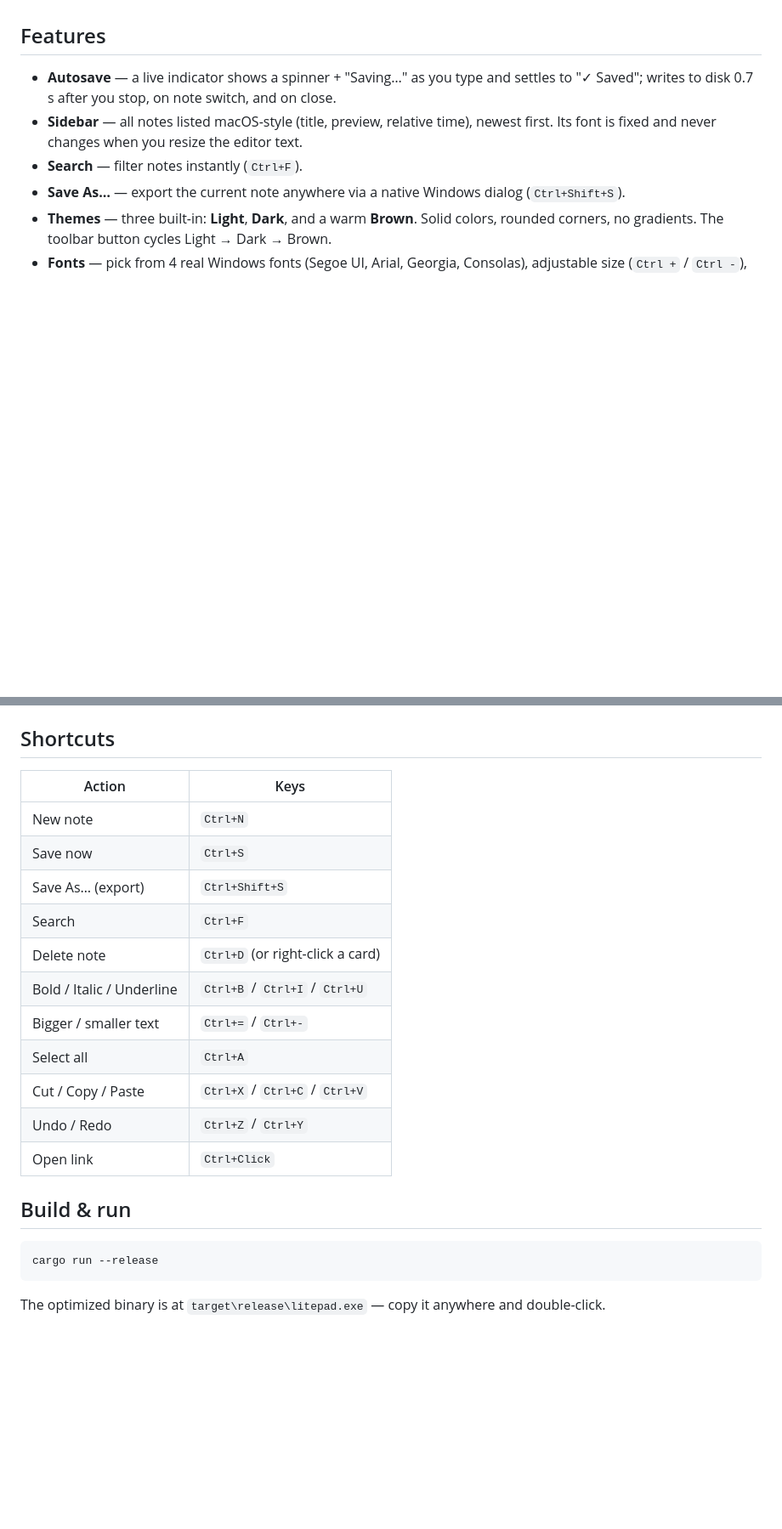
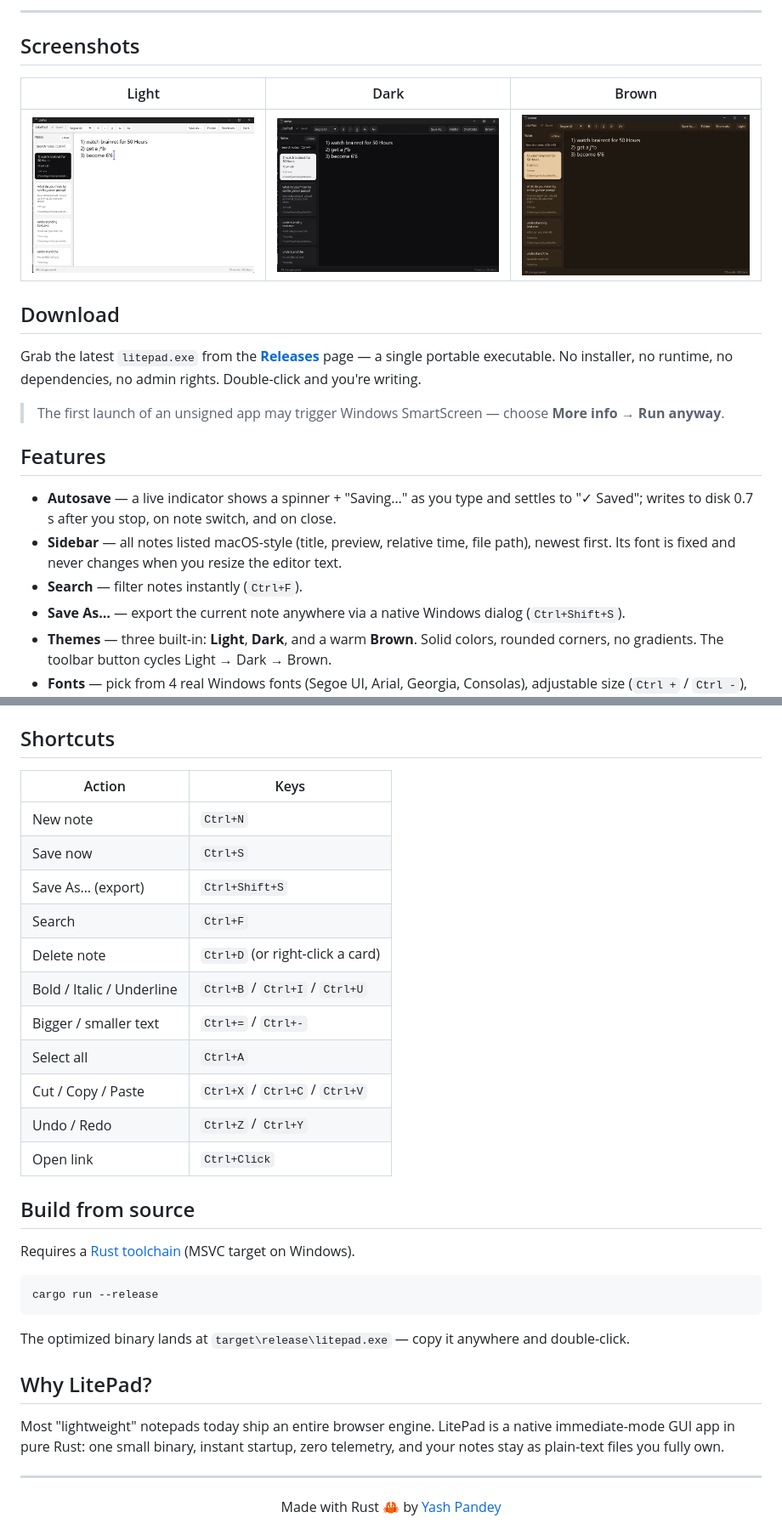
Before and after one commit to yashpandey0031/litepad, a Markdown page: README.md, 2 parts joined by grey strips. Shown at 85% size. Drawn GitHub-style; pictures changed too: website/preview-brown.png (added), website/preview-dark.png (added), website/preview-light.png (added); blank space fills up the shorter version.

````diff
--- a/README.md
+++ b/README.md
@@ -7,10 +21,26 @@ no Electron, no web view, no background services. A single ~4 MB `.exe`.
+---
+
+## Screenshots
+
+| Light | Dark | Brown |
+| :---: | :---: | :---: |
+| ![LitePad — Light theme](website/preview-light.png) | ![LitePad — Dark theme](website/preview-dark.png) | ![LitePad — Brown theme](website/preview-brown.png) |
+
+## Download
+
+Grab the latest `litepad.exe` from the [**Releases**](https://github.com/yashpandey0031/litepad/releases/latest)
+page — a single portable executable. No installer, no runtime, no dependencies, no admin rights.
+Double-click and you're writing.
+
+> The first launch of an unsigned app may trigger Windows SmartScreen —
+> choose **More info → Run anyway**.
 
 ## Features
 
 - **Autosave** — a live indicator shows a spinner + "Saving…" as you type and settles to
   "✓ Saved"; writes to disk 0.7 s after you stop, on note switch, and on close.
-- **Sidebar** — all notes listed macOS-style (title, preview, relative time), newest first.
-  Its font is fixed and never changes when you resize the editor text.
+- **Sidebar** — all notes listed macOS-style (title, preview, relative time, file path), newest
+  first. Its font is fixed and never changes when you resize the editor text.
 - **Search** — filter notes instantly (`Ctrl+F`).
 - **Save As…** — export the current note anywhere via a native Windows dialog (`Ctrl+Shift+S`).
 - **Themes** — three built-in: **Light**, **Dark**, and a warm **Brown**. Solid colors,
@@ -32,25 +62,38 @@ stored in `%APPDATA%\LitePad\config.txt`. The **Folder** button opens this in Ex
 
 ## Shortcuts
 
-| Action              | Keys                    |
-|---------------------|-------------------------|
-| New note            | `Ctrl+N`                |
-| Save now            | `Ctrl+S`                |
-| Save As… (export)   | `Ctrl+Shift+S`          |
-| Search              | `Ctrl+F`                |
-| Delete note         | `Ctrl+D` (or right-click a card) |
-| Bold / Italic / Underline | `Ctrl+B` / `Ctrl+I` / `Ctrl+U` |
-| Bigger / smaller text | `Ctrl+=` / `Ctrl+-`   |
-| Select all          | `Ctrl+A`                |
-| Cut / Copy / Paste  | `Ctrl+X` / `Ctrl+C` / `Ctrl+V` |
-| Undo / Redo         | `Ctrl+Z` / `Ctrl+Y`     |
-| Open link           | `Ctrl+Click`            |
+| Action                    | Keys                             |
+| ------------------------- | -------------------------------- |
+| New note                  | `Ctrl+N`                         |
+| Save now                  | `Ctrl+S`                         |
+| Save As… (export)         | `Ctrl+Shift+S`                   |
+| Search                    | `Ctrl+F`                         |
+| Delete note               | `Ctrl+D` (or right-click a card) |
+| Bold / Italic / Underline | `Ctrl+B` / `Ctrl+I` / `Ctrl+U`   |
+| Bigger / smaller text     | `Ctrl+=` / `Ctrl+-`              |
+| Select all                | `Ctrl+A`                         |
+| Cut / Copy / Paste        | `Ctrl+X` / `Ctrl+C` / `Ctrl+V`   |
+| Undo / Redo               | `Ctrl+Z` / `Ctrl+Y`              |
+| Open link                 | `Ctrl+Click`                     |
 
-## Build & run
+## Build from source
+
+Requires a [Rust toolchain](https://rustup.rs/) (MSVC target on Windows).
 
 ```powershell
 cargo run --release
 ```
 
-The optimized binary is at `target\release\litepad.exe` — copy it anywhere and double-click.
-```
+The optimized binary lands at `target\release\litepad.exe` — copy it anywhere and double-click.
+
+## Why LitePad?
+
+Most "lightweight" notepads today ship an entire browser engine. LitePad is a native
+immediate-mode GUI app in pure Rust: one small binary, instant startup, zero telemetry,
+and your notes stay as plain-text files you fully own.
+
+---
+
+<div align="center">
+Made with Rust 🦀 by <a href="https://github.com/yashpandey0031">Yash Pandey</a>
+</div>
````
Also changed, not shown: other parts of README.md (+17 -3 lines), 1 other file.
